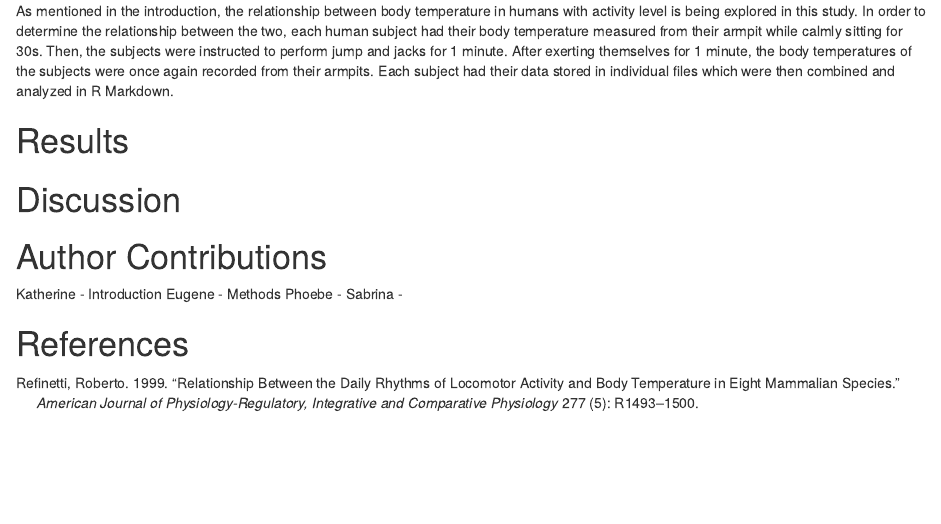
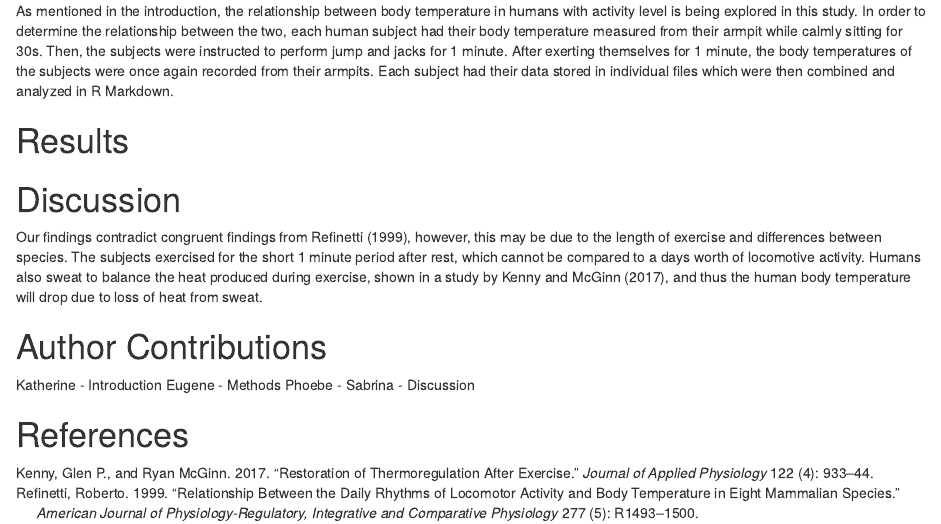
Before and after one commit to katherineq23/cRazy-coders-repo, an R Markdown document (cRazy-coders-module5.Rmd): the page in a window 1100 px wide, from 420 px down. Rendered offline with R 4.5, knitr and Pandoc, with nearby package versions.

Commit message:
Add bib, discussion draft

```diff
--- a/BIOL2140.bib
+++ b/BIOL2140.bib
@@ -8,3 +8,14 @@
   year={1999},
   publisher={American Physiological Society Bethesda, MD}
 }
+
+@article{kenney2017restoration,
+  title={Restoration of thermoregulation after exercise},
+  author={Glen P. Kenny and Ryan McGinn},
+  journal={Journal of Applied Physiology},
+  volume={122},
+  number={4},
+  pages={933-944},
+  year={2017},
+  publisher={American Physiological Society}
+}
--- a/cRazy-coders-module5.Rmd
+++ b/cRazy-coders-module5.Rmd
@@ -20,13 +20,17 @@ As mentioned in the introduction, the relationship between body temperature in h
 
 # Results
 
+
+
 # Discussion
+
+Our findings contradict congruent findings from @refinetti1999relationship, however, this may be due to the length of exercise and differences between species. The subjects exercised for the short 1 minute period after rest, which cannot be compared to a days worth of locomotive activity. Humans also sweat to balance the heat produced during exercise, shown in a study by @kenney2017restoration, and thus the human body temperature will drop due to loss of heat from sweat.
 
 # Author Contributions
 
 Katherine - Introduction
 Eugene - Methods
 Phoebe -
-Sabrina -
+Sabrina - Discussion
 
 # References
```
